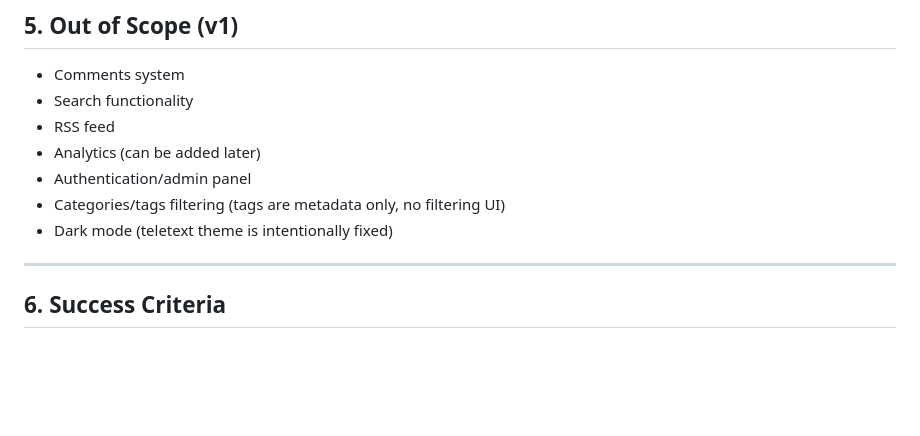
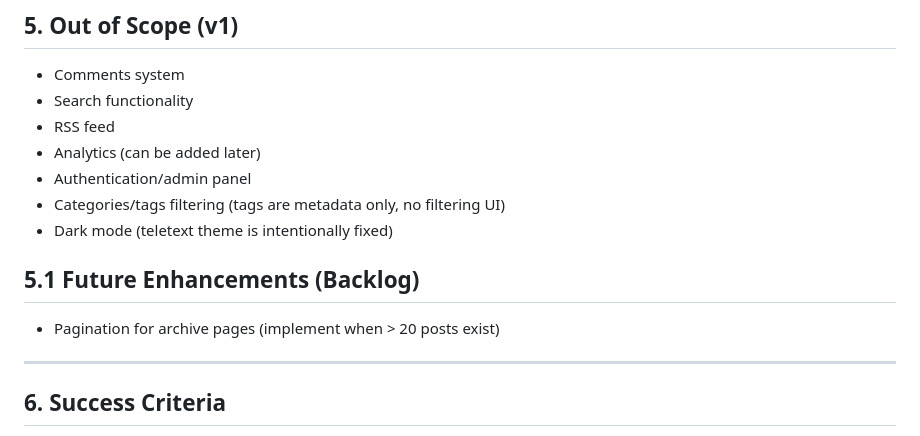
Before and after one commit to sooperT/gdocs-blog, a Markdown page: docs/blog-prd.md, the part around the change. Rendered like a GitHub page; blank space fills up the shorter version.

Commit message:
Add pagination to future enhancements backlog
🤖 Generated with [Claude Code](https://claude.com/claude-code)

Co-Authored-By: Claude Sonnet 4.5 <noreply@anthropic.com>

```diff
--- a/docs/blog-prd.md
+++ b/docs/blog-prd.md
@@ -112,6 +112,9 @@ Build a simple flat file blog to sharpen AI-assisted web development skills, foc
 - Authentication/admin panel
 - Categories/tags filtering (tags are metadata only, no filtering UI)
 - Dark mode (teletext theme is intentionally fixed)
+
+## 5.1 Future Enhancements (Backlog)
+- Pagination for archive pages (implement when > 20 posts exist)
 
 ---
 
```
